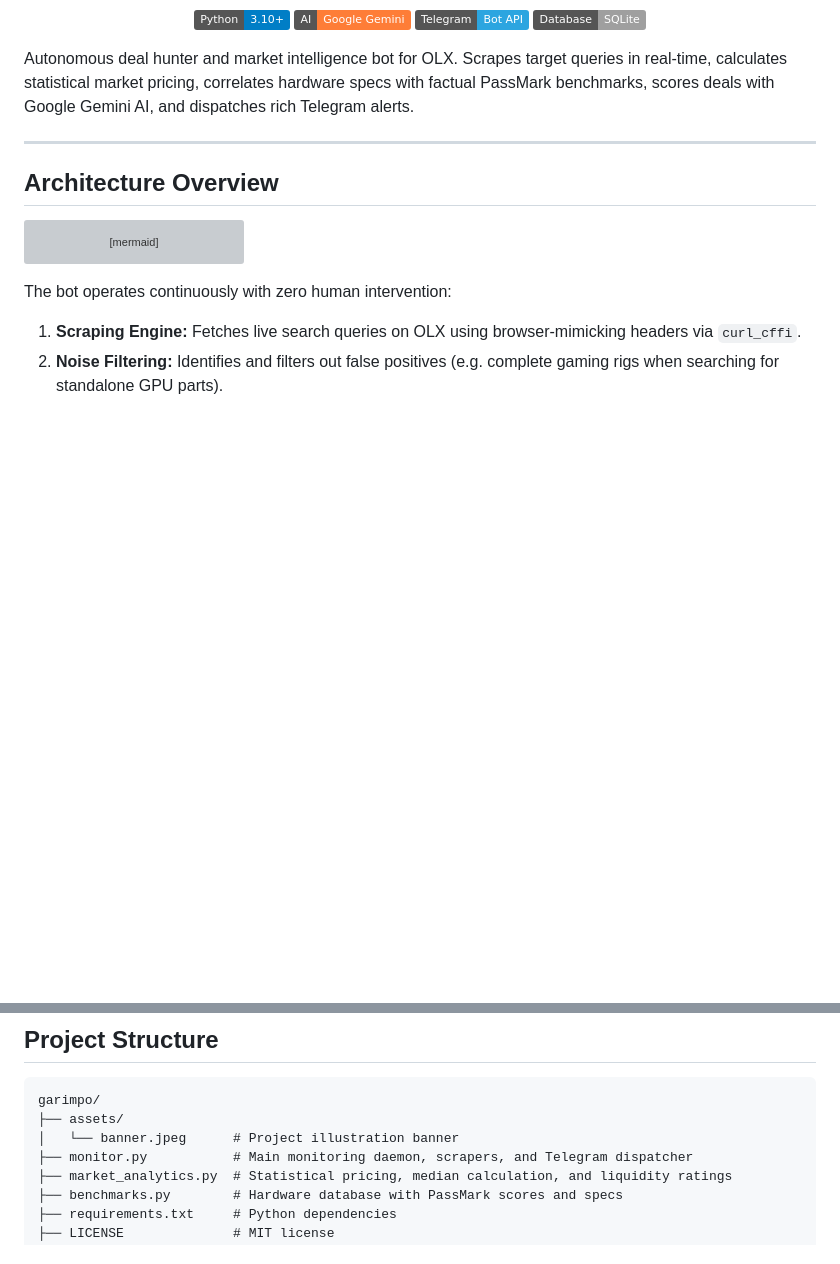
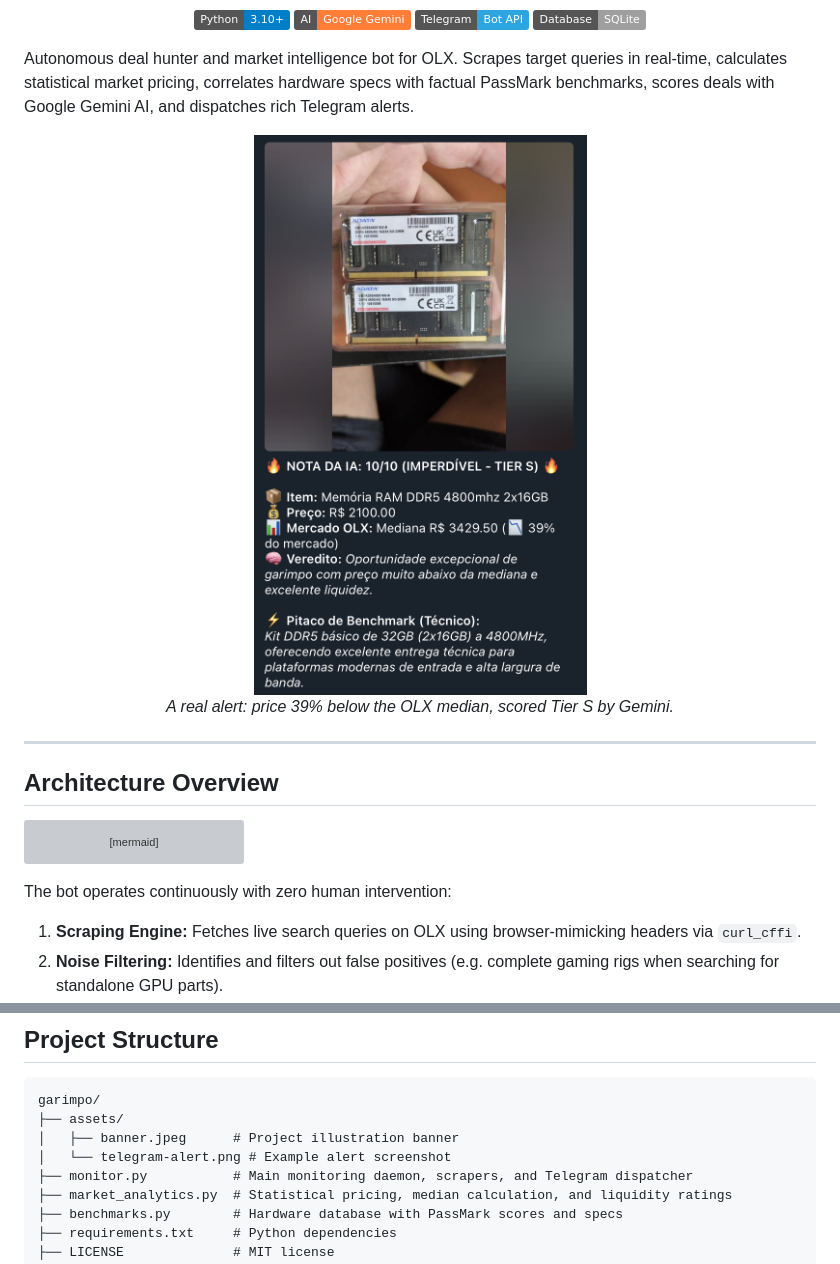
Before and after one commit to Guilherme-L-C/garimpo-olx-bot, a Markdown page: README.md, 2 parts joined by grey strips. GitHub-like rendering; pictures changed too: assets/telegram-alert.png (added); badges without logos; blank space fills up the shorter version; grey boxes are pictures that could not be loaded.

Commit message:
fix: strip HTML from listing descriptions; add alert screenshot
OLX sends the description with HTML (<br>, &amp;), which showed up raw
in Telegram alerts and in the Gemini prompt.

Co-Authored-By: Claude Opus 5.5 <noreply@anthropic.com>

````diff
--- a/README.md
+++ b/README.md
@@ -12,6 +12,12 @@
 </p>
 
 Autonomous deal hunter and market intelligence bot for OLX. Scrapes target queries in real-time, calculates statistical market pricing, correlates hardware specs with factual PassMark benchmarks, scores deals with Google Gemini AI, and dispatches rich Telegram alerts.
+
+<p align="center">
+  <img src="assets/telegram-alert.png" alt="Telegram alert for a DDR5 2x16GB RAM kit at R$ 2,100: AI score 10/10 (Tier S), OLX median R$ 3,429.50, verdict and benchmark notes" width="360">
+  <br>
+  <em>A real alert: price 39% below the OLX median, scored Tier S by Gemini.</em>
+</p>
 
 ---
 
@@ -63,7 +69,8 @@ The bot operates continuously with zero human intervention:
 ```text
 garimpo/
 ├── assets/
-│   └── banner.jpeg      # Project illustration banner
+│   ├── banner.jpeg      # Project illustration banner
+│   └── telegram-alert.png # Example alert screenshot
 ├── monitor.py           # Main monitoring daemon, scrapers, and Telegram dispatcher
 ├── market_analytics.py  # Statistical pricing, median calculation, and liquidity ratings
 ├── benchmarks.py        # Hardware database with PassMark scores and specs
````
Also changed, not shown: 1 other file.
